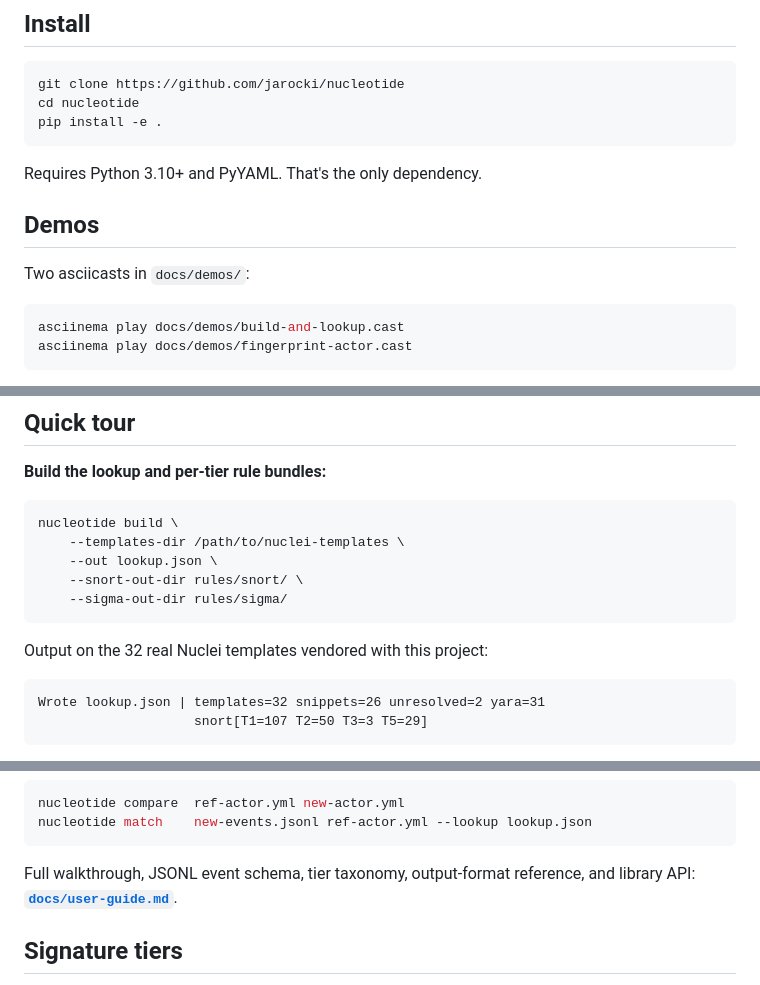
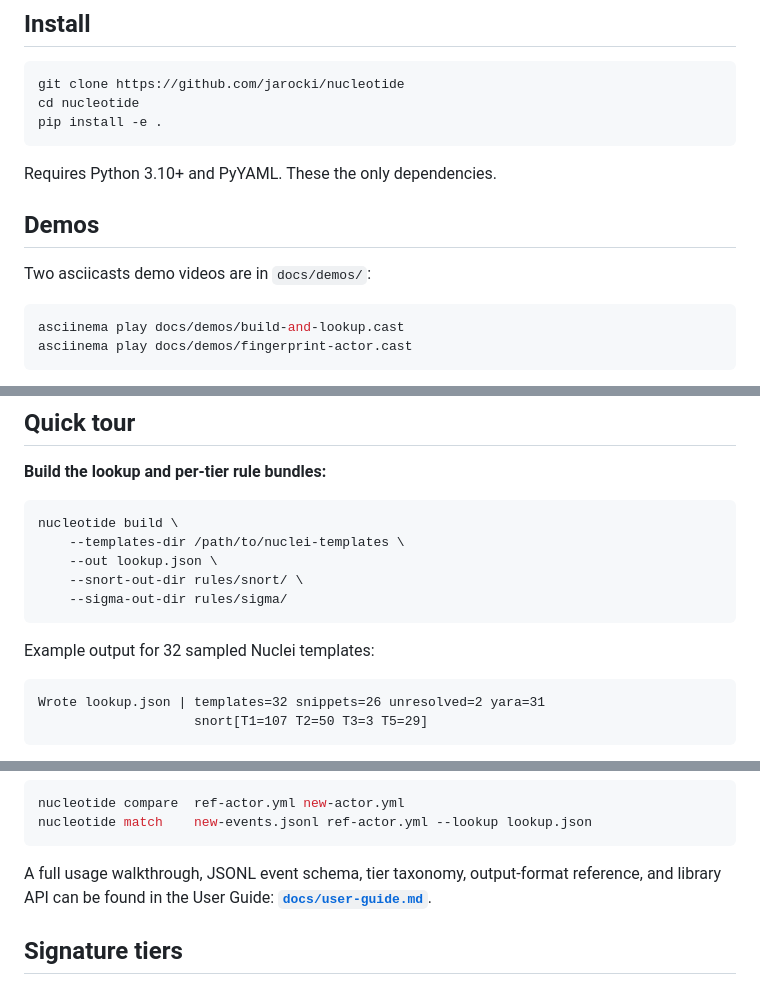
Before and after one commit to jarocki/nucleotide, a Markdown page: README.md, 3 parts joined by grey strips. Rendered like a GitHub page.

````diff
--- a/README.md
+++ b/README.md
@@ -31,11 +31,11 @@ cd nucleotide
 pip install -e .
 ```
 
-Requires Python 3.10+ and PyYAML. That's the only dependency.
+Requires Python 3.10+ and PyYAML. These the only dependencies.
 
 ## Demos
 
-Two asciicasts in `docs/demos/`:
+Two asciicasts demo videos are in `docs/demos/`:
 
 ```sh
 asciinema play docs/demos/build-and-lookup.cast
@@ -57,7 +57,7 @@ nucleotide build \
     --sigma-out-dir rules/sigma/
 ```
 
-Output on the 32 real Nuclei templates vendored with this project:
+Example output for 32 sampled Nuclei templates:
 
 ```
 Wrote lookup.json | templates=32 snippets=26 unresolved=2 yara=31
@@ -89,8 +89,8 @@ nucleotide compare  ref-actor.yml new-actor.yml
 nucleotide match    new-events.jsonl ref-actor.yml --lookup lookup.json
 ```
 
-Full walkthrough, JSONL event schema, tier taxonomy, output-format
-reference, and library API: **[`docs/user-guide.md`](docs/user-guide.md)**.
+A full usage walkthrough, JSONL event schema, tier taxonomy, output-format
+reference, and library API can be found in the User Guide: **[`docs/user-guide.md`](docs/user-guide.md)**.
 
 ## Signature tiers
 
````
